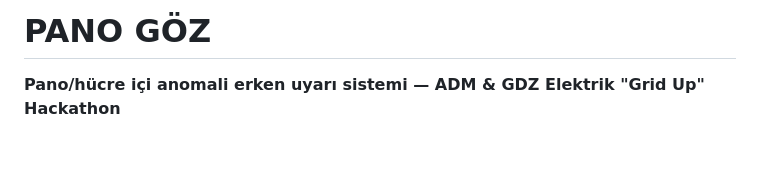
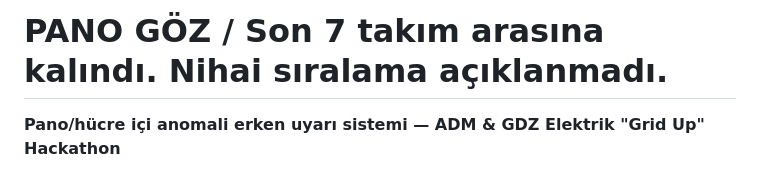
Before and after one commit to hackathon-buke-team/grid-up, a Markdown page: README.md, the part around the change. Rendered like a GitHub page; blank space fills up the shorter version.

Commit message:
Update README with project status and description

```diff
--- a/README.md
+++ b/README.md
@@ -1,4 +1,4 @@
-# PANO GÖZ
+# PANO GÖZ / Son 7 takım arasına kalındı. Nihai sıralama açıklanmadı.
 
 **Pano/hücre içi anomali erken uyarı sistemi — ADM & GDZ Elektrik "Grid Up" Hackathon**
 
```
